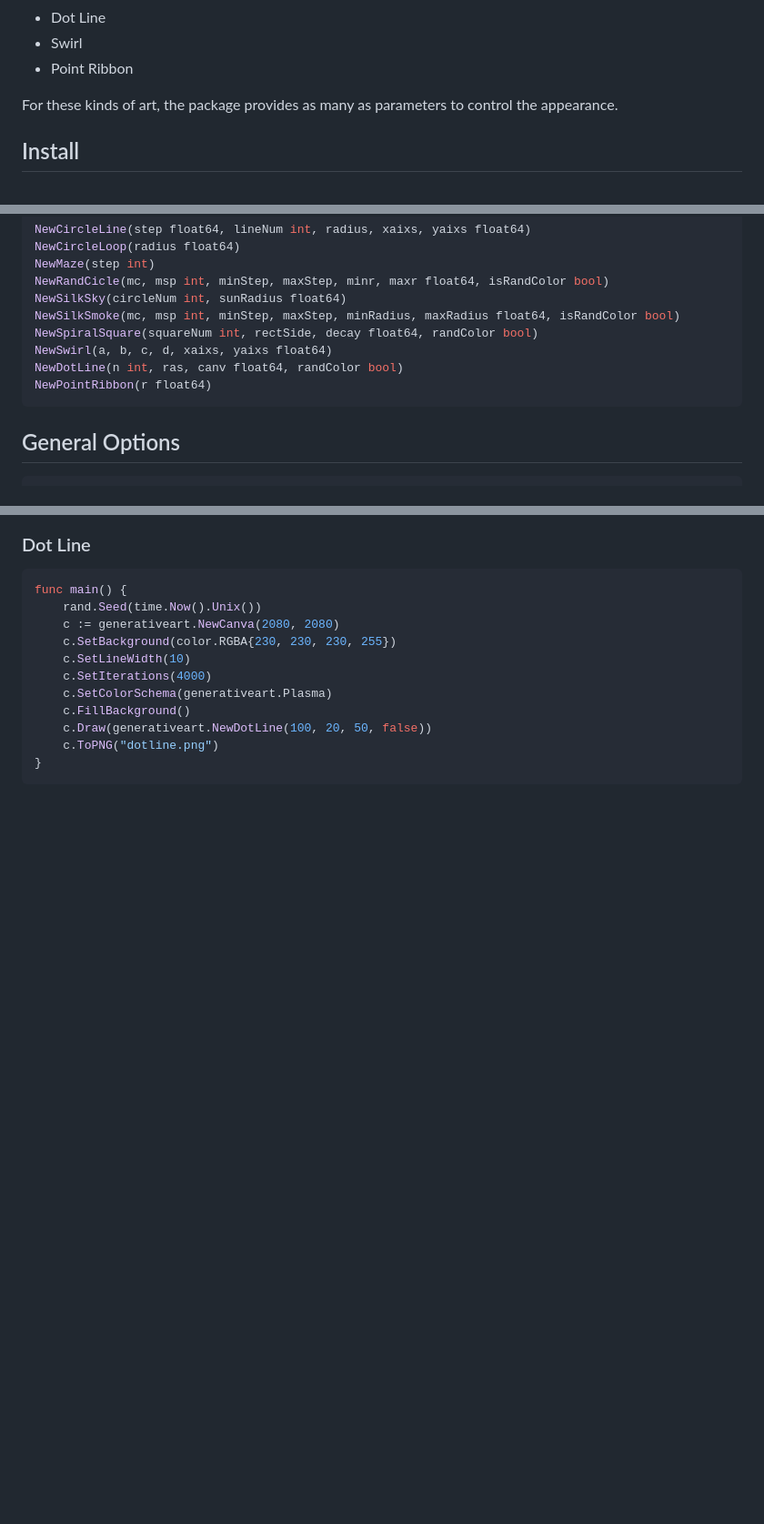
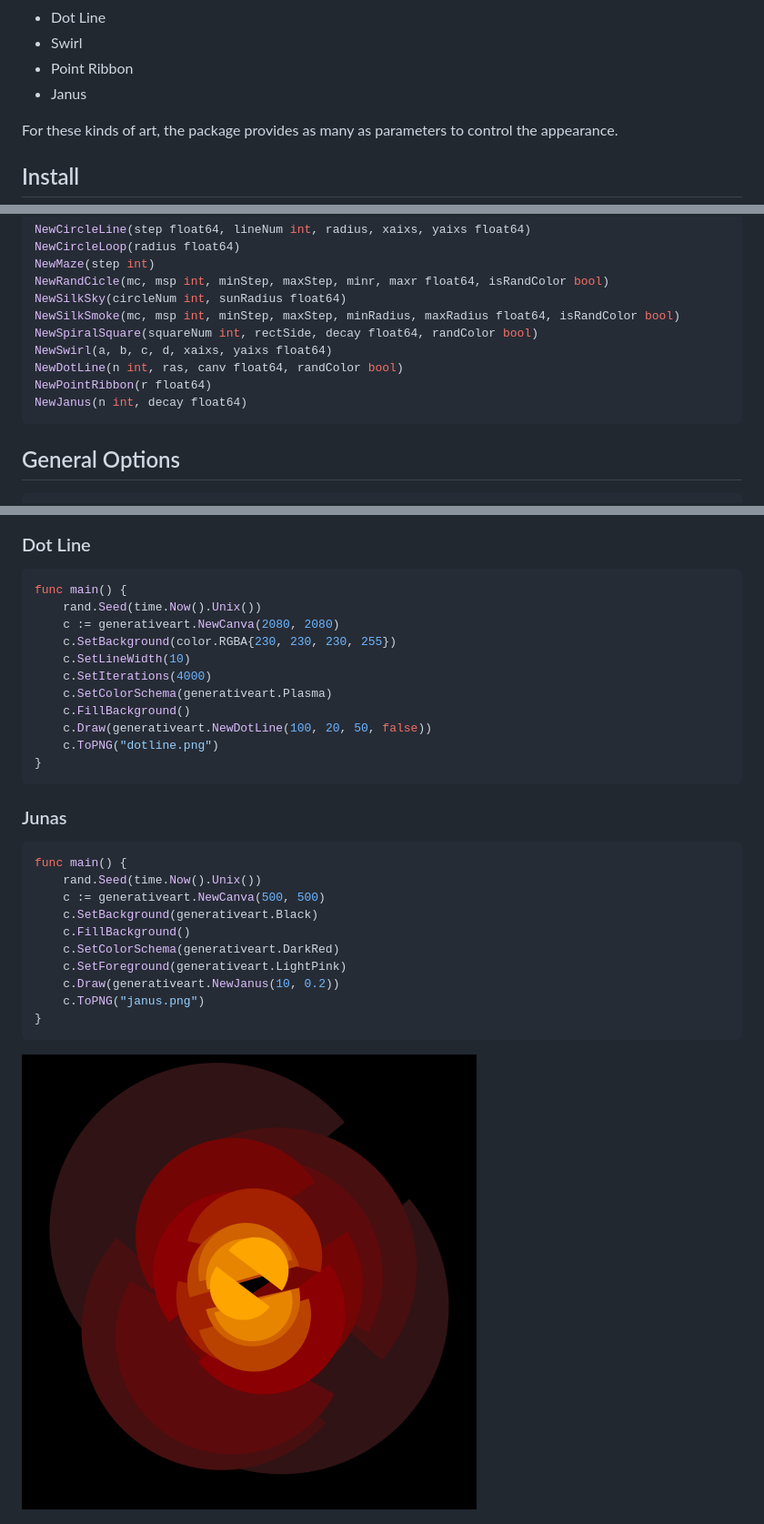
Before and after one commit to jdxyw/generativeart, a Markdown page: README.md, 3 parts joined by grey strips. Shown: that part at 91% size. Rendered like a GitHub page; pictures changed too: images/janus.png (added); blank space fills up the shorter version.

Commit message:
add janus and update readme

````diff
--- a/README.md
+++ b/README.md
@@ -19,6 +19,7 @@
 - Dot Line
 - Swirl
 - Point Ribbon
+- Janus
 
 For these kinds of art, the package provides as many as parameters to control the appearance.
 
@@ -43,6 +44,7 @@ NewSpiralSquare(squareNum int, rectSide, decay float64, randColor bool)
 NewSwirl(a, b, c, d, xaixs, yaixs float64)
 NewDotLine(n int, ras, canv float64, randColor bool)
 NewPointRibbon(r float64)
+NewJanus(n int, decay float64)
 ```
 
 ## General Options
@@ -138,6 +140,23 @@ func main() {
 }
 ```
 
+### Junas
+
+```go
+func main() {
+	rand.Seed(time.Now().Unix())
+	c := generativeart.NewCanva(500, 500)
+	c.SetBackground(generativeart.Black)
+	c.FillBackground()
+	c.SetColorSchema(generativeart.DarkRed)
+	c.SetForeground(generativeart.LightPink)
+	c.Draw(generativeart.NewJanus(10, 0.2))
+	c.ToPNG("janus.png")
+}
+```
+
+![](images/janus.png)
+
 ![](images/dotline.png)
 
 ### Julia Set
````
Also changed, not shown: other parts of README.md (+1 -17 lines), 7 other files.
